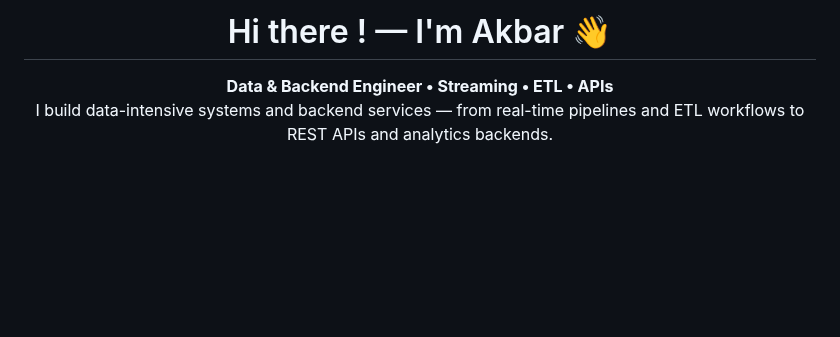
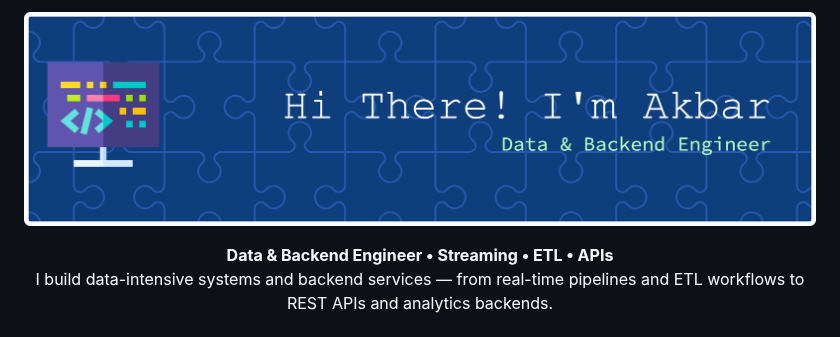
Before and after one commit to CodeSavesMe/CodeSavesMe, a Markdown page: README.md, the part around one of its changes. GitHub-like rendering; pictures changed too: github-header-banner.png (added); blank space fills up the shorter version.

Commit message:
adding banner

```diff
--- a/README.md
+++ b/README.md
@@ -1,4 +1,6 @@
-<h1 align="center">Hi there ! — I'm Akbar 👋</h1>
+<p align="center">
+  <img src="github-header-banner.png" alt="Header Banner" style="width: 100%; max-width: 1000px; height: auto;">
+</p>
 
 <p align="center">
   <b>Data & Backend Engineer • Streaming • ETL • APIs</b><br/>
```
Also changed, not shown: other parts of README.md (+34 -42 lines).
